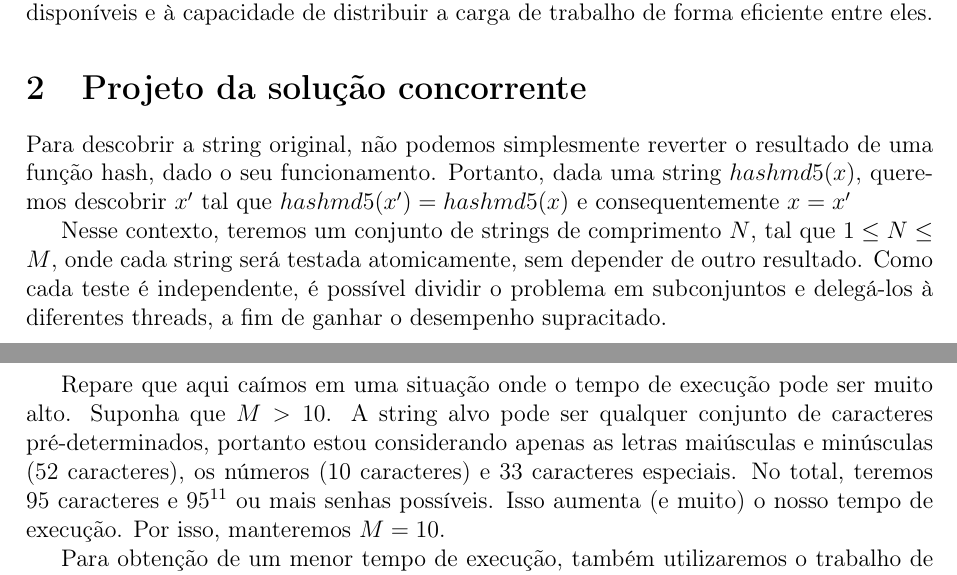
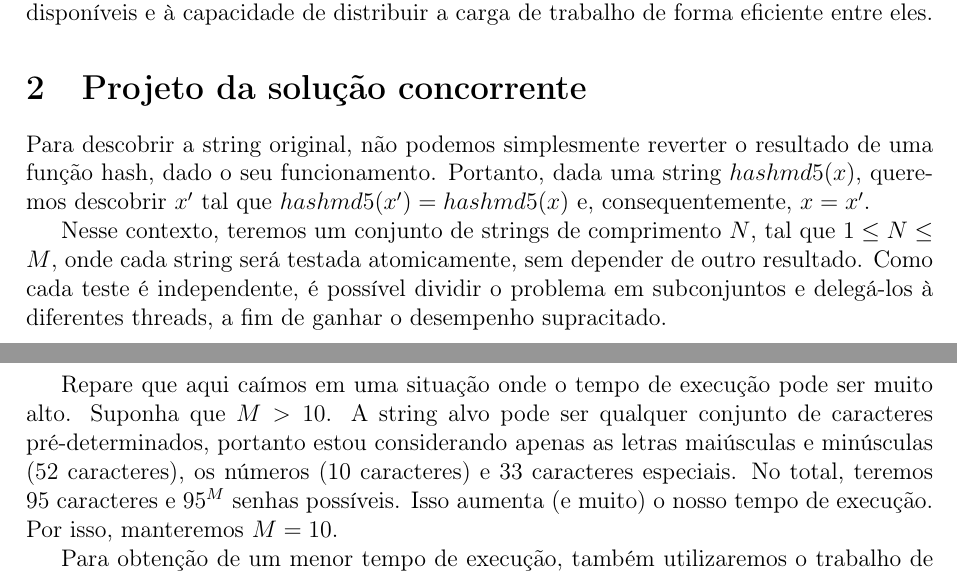
Before and after one commit to k1sta/concurrent-programming-final-assignment, a LaTeX document (relatorio-parcial/main.tex): two parts of pages 1 and 2 of 2, joined at a grey line, cut so that both start at the same text. Compiled offline with pdfLaTeX.

Commit message:
11 is bullshit, M is the way

```diff
--- a/relatorio-parcial/main.tex
+++ b/relatorio-parcial/main.tex
@@ -42,11 +42,11 @@ O algoritmo concorrente ganha desempenho sobre o algoritmo sequencial neste cen
 Essa execução paralela permite que múltiplas combinações de senhas sejam testadas ao mesmo tempo, reduzindo significativamente o tempo total necessário para encontrar a senha, especialmente em sistemas com múltiplos núcleos de processamento. O ganho de desempenho é diretamente proporcional ao número de núcleos ou fios de execução disponíveis e à capacidade de distribuir a carga de trabalho de forma eficiente entre eles.
 
 \section{Projeto da solução concorrente}
-Para descobrir a string original, não podemos simplesmente reverter o resultado de uma função hash, dado o seu funcionamento. Portanto, dada uma string $hashmd5(x)$, queremos descobrir $x'$ tal que $hashmd5(x')=hashmd5(x)$ e consequentemente $x = x'$
+Para descobrir a string original, não podemos simplesmente reverter o resultado de uma função hash, dado o seu funcionamento. Portanto, dada uma string $hashmd5(x)$, queremos descobrir $x'$ tal que $hashmd5(x')=hashmd5(x)$ e, consequentemente, $x = x'$.
 
 Nesse contexto, teremos um conjunto de strings de comprimento $N$, tal que $1 \leq N \leq M$, onde cada string será testada atomicamente, sem depender de outro resultado. Como cada teste é independente, é possível dividir o problema em subconjuntos e delegá-los à diferentes threads, a fim de ganhar o desempenho supracitado.
 
-Repare que aqui caímos em uma situação onde o tempo de execução pode ser muito alto. Suponha que $M > 10$. A string alvo pode ser qualquer conjunto de caracteres pré-determinados, portanto estou considerando apenas as letras maiúsculas e minúsculas (52 caracteres), os números (10 caracteres) e 33 caracteres especiais. No total, teremos 95 caracteres e $95^{11}$ ou mais senhas possíveis. Isso aumenta (e muito) o nosso tempo de execução. Por isso, manteremos $M=10$.
+Repare que aqui caímos em uma situação onde o tempo de execução pode ser muito alto. Suponha que $M > 10$. A string alvo pode ser qualquer conjunto de caracteres pré-determinados, portanto estou considerando apenas as letras maiúsculas e minúsculas (52 caracteres), os números (10 caracteres) e 33 caracteres especiais. No total, teremos 95 caracteres e $95^{M}$ senhas possíveis. Isso aumenta (e muito) o nosso tempo de execução. Por isso, manteremos $M=10$.
 
 Para obtenção de um menor tempo de execução, também utilizaremos o trabalho de análise de frequência de comprimento de senhas publicado por Mark Vainer, a fim de elencar senhas com comprimentos mais frequentes. \textbf{REVER SE IREMOS OU NÃO: }Além disso, não faremos uso de listas de senhas vazadas (como a famosa \texttt{rockyou.txt}).
 
```
